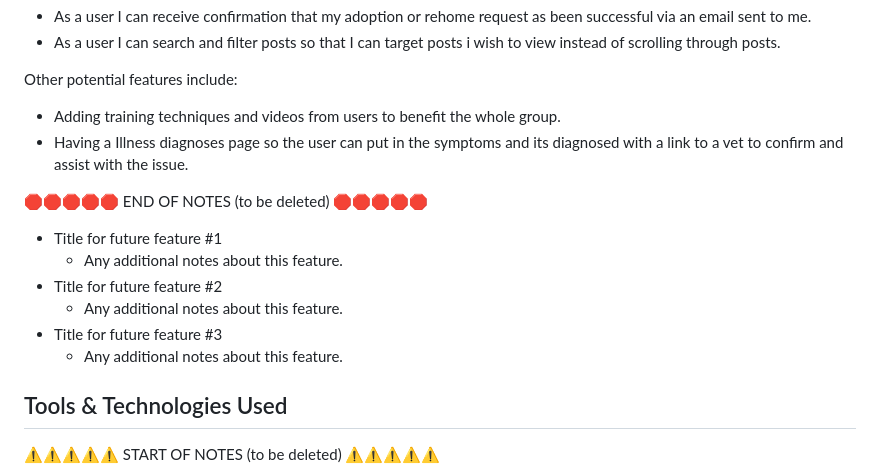
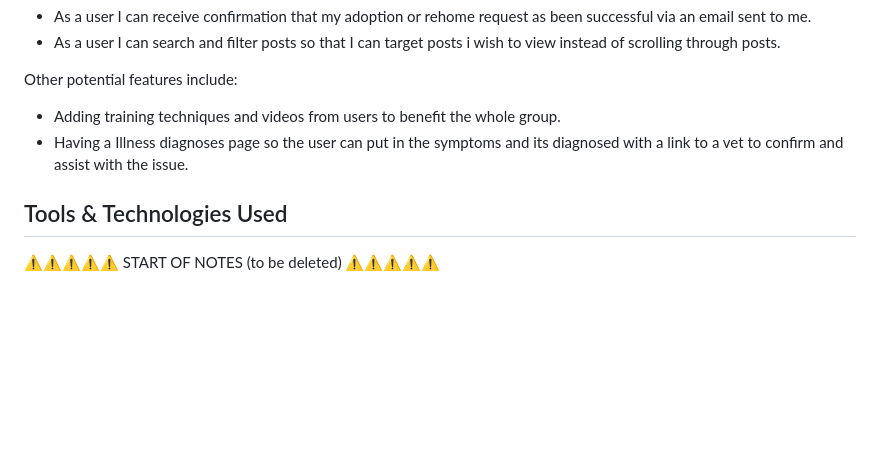
Before and after one commit to Pimmz/Project-4, a Markdown page: README.md, the part around the change. Rendered like a GitHub page; blank space fills up the shorter version.

Commit message:
Future features added again

```diff
--- a/README.md
+++ b/README.md
@@ -311,14 +311,6 @@ Other potential features include:
 - Adding training techniques and videos from users to benefit the whole group.
 - Having a Illness diagnoses page so the user can put in the symptoms and its diagnosed with a link to a vet to confirm and assist with the issue.
 
-🛑🛑🛑🛑🛑 END OF NOTES (to be deleted) 🛑🛑🛑🛑🛑
-
-- Title for future feature #1
-  - Any additional notes about this feature.
-- Title for future feature #2
-  - Any additional notes about this feature.
-- Title for future feature #3
-  - Any additional notes about this feature.
 
 ## Tools & Technologies Used
 
```
